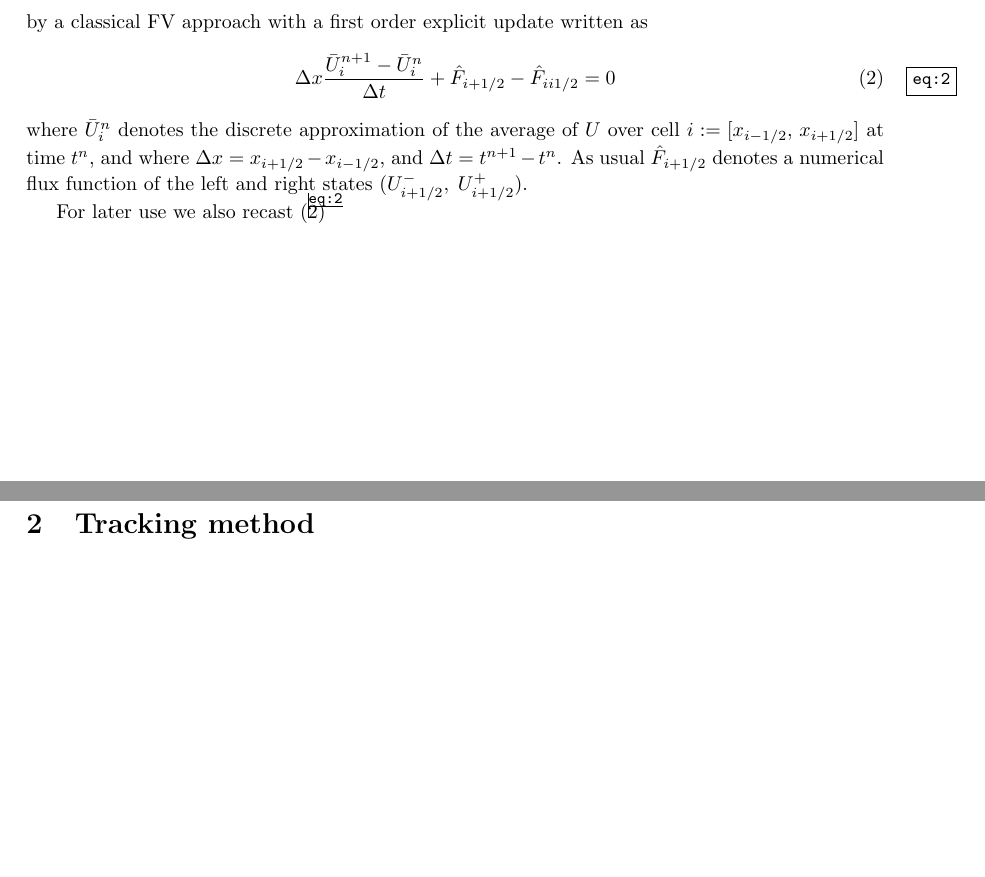
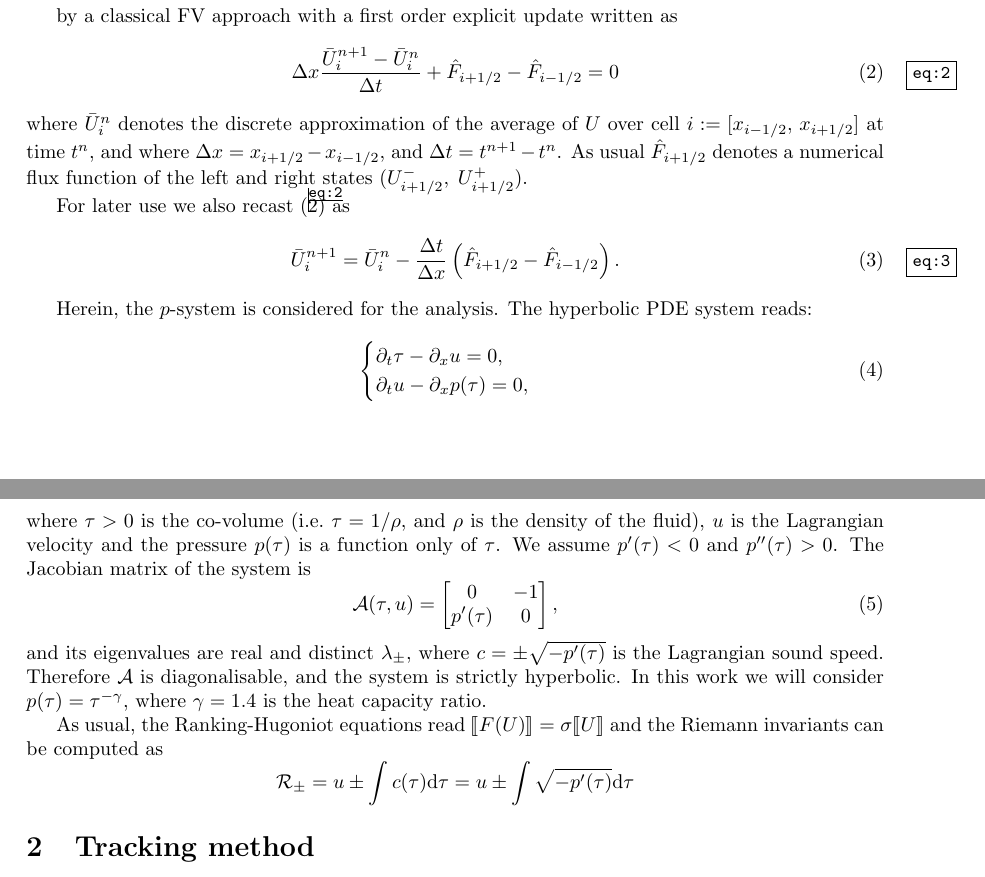
Before and after one commit to CamillaFiorini/SA_eST, a LaTeX document (tex/in_cell_shocks.tex): two parts of pages 1 and 2 of 2, joined at a grey line, cut so that both start at the same text, the shorter picture padded with empty space. Compiled offline with pdfLaTeX.

Commit message:
algoritmo tracking iniziato + introduzione al p system

```diff
--- a/tex/in_cell_shocks.tex
+++ b/tex/in_cell_shocks.tex
@@ -4,6 +4,7 @@
 \usepackage{amsmath,graphicx} %maths
 \usepackage[utf8]{inputenc} %useful to type directly diacritic characters
 \usepackage{showkeys} %maths
+\usepackage{stmaryrd}
 \addtolength{\hoffset}{-1.5cm}
 \addtolength{\textwidth}{3.cm}
 \addtolength{\voffset}{-1.cm}
@@ -22,18 +23,47 @@
 \section{General strategy}
 
 We consider the solution of a hyperbolic system of conservation laws:
+
 \begin{equation}\label{eq:1}
 \partial_tU+ \partial_x F(U) =0
 \end{equation}
+
 by a classical FV approach with a first order explicit update written as
 \begin{equation}\label{eq:2}
-\Delta x\dfrac{\bar U^{n+1}_i-\bar U^{n}_i}{\Delta t}+ \hat F_{i+1/2}  -  \hat F_{ii1/2} =0
+\Delta x\dfrac{\bar U^{n+1}_i-\bar U^{n}_i}{\Delta t}+ \hat F_{i+1/2}  -  \hat F_{i-1/2} =0
 \end{equation}
 where   $\bar U_i^n$ denotes  the discrete approximation of the average of $U$ over cell $i:=[x_{i-1/2},\,x_{i+1/2}]$ at time $t^n$,
 and where $\Delta x =x_{i+1/2}-x_{i-1/2}$, and $\Delta t=t^{n+1}-t^n$.
 As usual $\hat F_{i+1/2} $ denotes a numerical flux function of the left and right states $(U_{i+1/2}^-,\;U_{i+1/2}^+)$.
 
-For later use we also recast  \eqref{eq:2}
+For later use we also recast  \eqref{eq:2} as
+\begin{equation}\label{eq:3}
+\bar U^{n+1}_i = \bar U^{n}_i - \dfrac{\Delta t}{\Delta x}\left(\hat F_{i+1/2}  -  \hat F_{i-1/2}\right).
+\end{equation}
 
+Herein, the $p$-system is considered for the analysis.
+The hyperbolic PDE system reads:
+\begin{equation}
+\begin{cases}
+\partial_t \tau - \partial_x u = 0,\\
+\partial_t u - \partial_x p(\tau) = 0,
+\end{cases}
+\end{equation}
+where $\tau>0$ is the co-volume (i.e.\ $\tau=1/\rho$, and $\rho$ is the density of the fluid), $u$ is the
+Lagrangian velocity and the pressure $p(\tau)$ is a function only of $\tau$.
+We assume $p'(\tau)<0$ and $p''(\tau)>0$.
+The Jacobian matrix of the system is
+\begin{equation}
+\mathcal{A}(\tau,u) = \begin{bmatrix} 0 & -1 \\ p'(\tau) & 0 \end{bmatrix},
+\end{equation}
+and its eigenvalues are real and distinct $\lambda_{\pm}$, where $c=\pm\sqrt{-p'(\tau)}$ is the Lagrangian sound speed.
+Therefore $\mathcal{A}$ is diagonalisable, and the system is strictly hyperbolic.
+In this work we will consider $p(\tau) = \tau^{-\gamma}$, where $\gamma = 1.4$ is the heat capacity ratio.
+
+As usual, the Ranking-Hugoniot equations read $\llbracket F(U) \rrbracket = \sigma \llbracket U \rrbracket$
+and the Riemann invariants can be computed as
+$$ \mathcal{R}_\pm = u \pm \int c(\tau) \text{d}\tau = u \pm \int \sqrt{-p'(\tau)}\text{d}\tau $$
 
 \section{Tracking method}
+
+We introduce the extrapolated discontinuity tracking algorithm introduce in \cite{}
```
Also changed, not shown: tex/in_cell_shocks.tex (23 more changed lines). Lines whose indentation alone changed are shown as unchanged.
